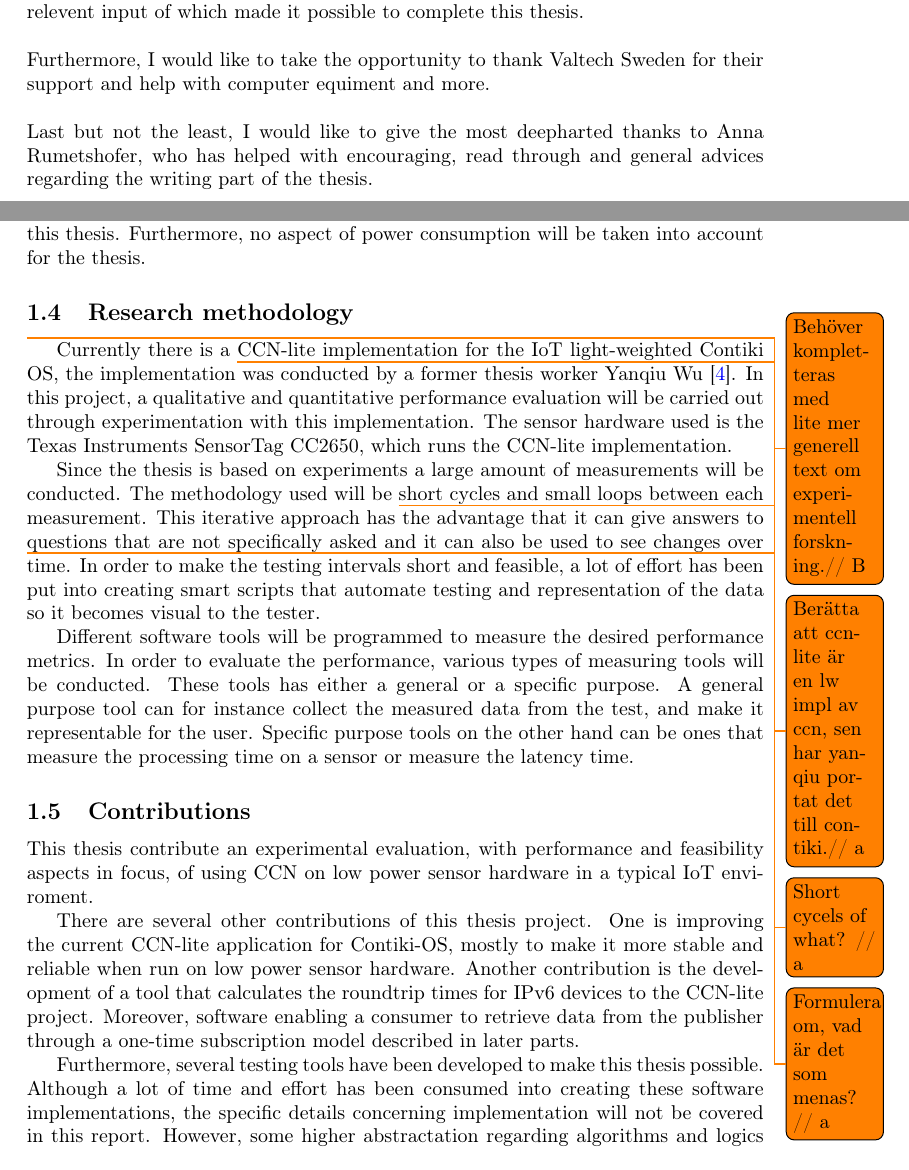
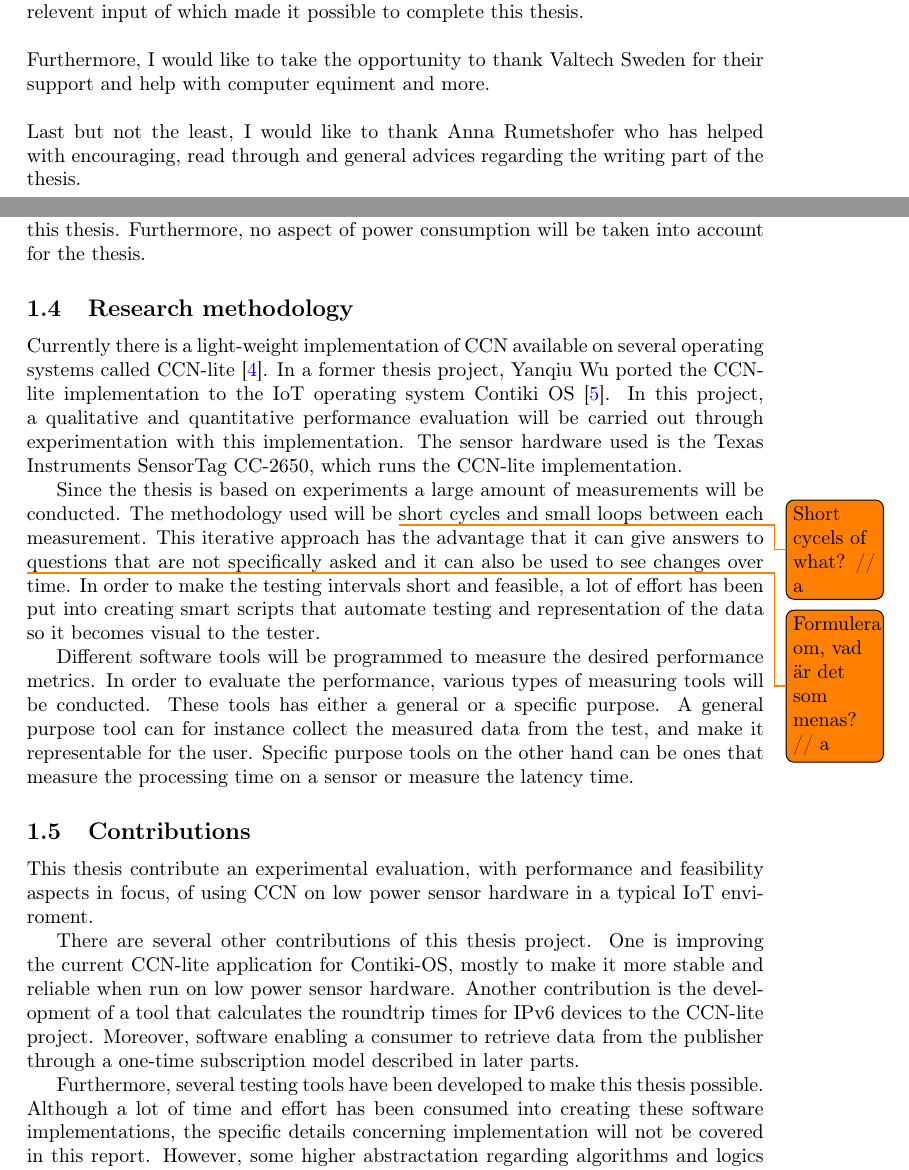
Before and after one commit to juffeboy/thesis_rapport, a LaTeX paper (main.tex, which reads section/acknowledgements.tex, section/introduction.tex): two parts of pages 4 and 7 of 46 before the commit and two parts of pages 3 and 6 of 45 after it, joined at a grey line, cut so that both start at the same text. Compiled offline with pdfLaTeX.

Commit message:
removed one todo in research methodology regarding the heading and yanqui.

```diff
--- a/section/acknowledgements.tex
+++ b/section/acknowledgements.tex
@@ -3,7 +3,7 @@
 I would like to take this opportunity to sincerely thank my two supervisors, Bengt Ahlgren and Anders Lindgren from Research Institute of Sweden for their valuable support and input throughout the entire thesis project. Without their help and great knowledge, this project would not have succeeded.\\\\
 I would also like to thank my mentor Edith Ngai for the feedback, discussions and relevent input of which made it possible to complete this thesis.\\\\
 Furthermore, I would like to take the opportunity to thank Valtech Sweden for their support and help with computer equiment and more.\\\\
-Last but not the least, I would like to give the most deepharted thanks to Anna Rumetshofer, who has helped with encouraging, read through and general advices regarding the writing part of the thesis.\\\\
+Last but not the least, I would like to thank Anna Rumetshofer who has helped with encouraging, read through and general advices regarding the writing part of the thesis.\\\\
 
 
 %Lastly we would like to thank or mentor Justin Pearson for all feedback, dis- cussions and relevant input, without which this thesis would not have been completed.
--- a/section/introduction.tex
+++ b/section/introduction.tex
@@ -36,8 +36,9 @@ Furthermore, this thesis will not develop any further functionallity on the curr
 Different cache strategies for the local storage at a CCN node and other functionallities that would be desirable, but not necessary, is considered out of the scope of this thesis. Furthermore, no aspect of power consumption will be taken into account for the thesis.
 
 \subsection{Research methodology}
-\todo{Behöver kompletteras med lite mer generell text om experimentell forskning.// B}
-Currently there is a \todo{Berätta att ccn-lite är en lw impl av ccn, sen har yanqiu portat det till contiki.// a} CCN-lite implementation for the IoT light-weighted Contiki OS, the implementation was conducted by a former thesis worker Yanqiu Wu \cite{yanqui}. In this project, a qualitative and quantitative performance evaluation will be carried out through experimentation with this implementation. The sensor hardware used is the Texas Instruments SensorTag CC2650, which runs the CCN-lite implementation.
+%\todo{Behöver kompletteras med lite mer generell text om experimentell forskning.// B}
+%Currently there is a \todo{Berätta att ccn-lite är en lw impl av ccn, sen har yanqiu portat det till contiki.// a} CCN-lite implementation for the IoT light-weighted Contiki OS, the implementation was conducted by a former thesis worker Yanqiu Wu \cite{yanqui}.
+Currently there is a light-weight implementation of CCN available on several operating systems called CCN-lite \cite{CCN-LITE}. In a former thesis project, Yanqiu Wu ported the CCN-lite implementation to the IoT operating system Contiki OS \cite{yanqui}. In this project, a qualitative and quantitative performance evaluation will be carried out through experimentation with this implementation. The sensor hardware used is the Texas Instruments SensorTag CC-2650, which runs the CCN-lite implementation.
 
 Since the thesis is based on experiments a large amount of measurements will be conducted. The methodology used will be \todo{Short cycels of what? // a}short cycles and small loops between each measurement. This iterative approach has the advantage that it can give answers to \todo{Formulera om, vad är det som menas? // a}questions that are not specifically asked and it can also be used to see changes over time.
 In order to make the testing intervals short and feasible, a lot of effort has been put into creating smart scripts that automate testing and representation of the data so it becomes visual to the tester.
```
Also changed, not shown: main.tex (+2 -2 lines), main.bbl, main.pdf, 6 other files.
